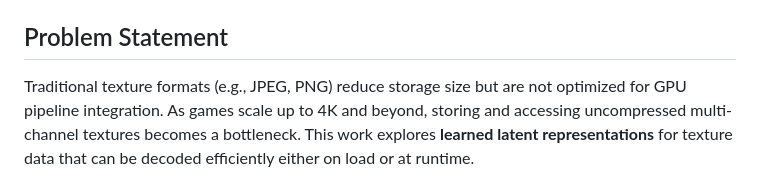
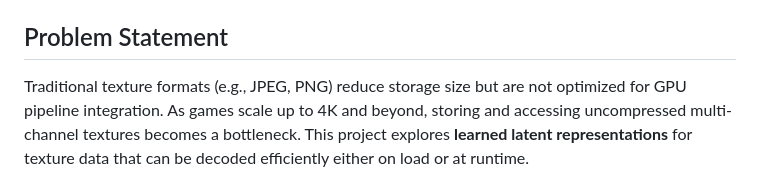
Before and after one commit to ChefSteveP/neural-texture-compression, a Markdown page: README_new.md, the part around the change. Drawn GitHub-style.

```diff
--- a/README_new.md
+++ b/README_new.md
@@ -13,7 +13,7 @@ Modern video games and real-time photorealistic graphics applications demand pho
 
 ## Problem Statement
 
-Traditional texture formats (e.g., JPEG, PNG) reduce storage size but are not optimized for GPU pipeline integration. As games scale up to 4K and beyond, storing and accessing uncompressed multi-channel textures becomes a bottleneck. This work explores **learned latent representations** for texture data that can be decoded efficiently either on load or at runtime.
+Traditional texture formats (e.g., JPEG, PNG) reduce storage size but are not optimized for GPU pipeline integration. As games scale up to 4K and beyond, storing and accessing uncompressed multi-channel textures becomes a bottleneck. This project explores **learned latent representations** for texture data that can be decoded efficiently either on load or at runtime.
 
 ![Memory comparison visualization placeholder](./figures/pipeline_new.jpg)
 
```
